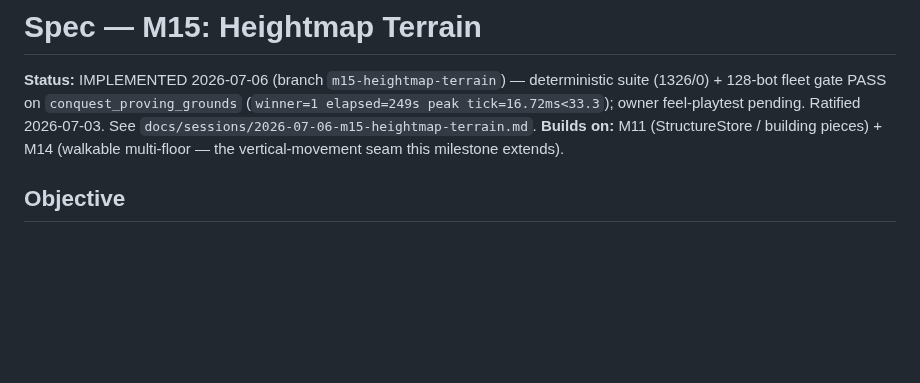
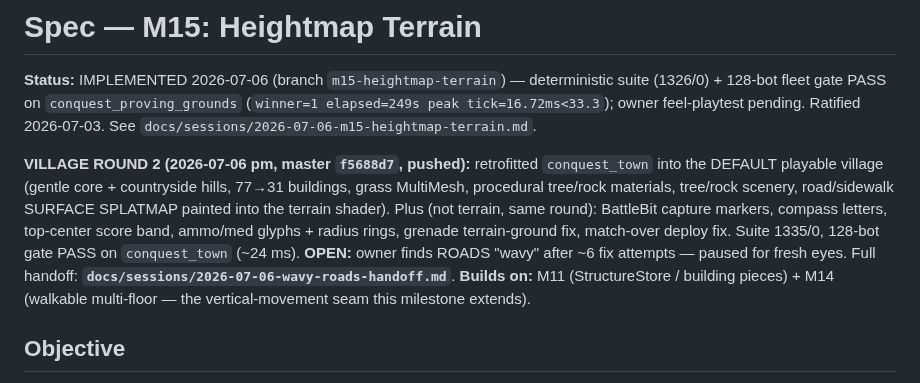
Before and after one commit to Rollese/blockfire, a Markdown page: docs/specs/heightmap-terrain.md, the part around the change. GitHub-like rendering; blank space fills up the shorter version.

```diff
--- a/docs/specs/heightmap-terrain.md
+++ b/docs/specs/heightmap-terrain.md
@@ -1,6 +1,8 @@
 # Spec — M15: Heightmap Terrain
 
 **Status:** IMPLEMENTED 2026-07-06 (branch `m15-heightmap-terrain`) — deterministic suite (1326/0) + 128-bot fleet gate PASS on `conquest_proving_grounds` (`winner=1 elapsed=249s peak tick=16.72ms<33.3`); owner feel-playtest pending. Ratified 2026-07-03. See `docs/sessions/2026-07-06-m15-heightmap-terrain.md`.
+
+**VILLAGE ROUND 2 (2026-07-06 pm, master `f5688d7`, pushed):** retrofitted `conquest_town` into the DEFAULT playable village (gentle core + countryside hills, 77→31 buildings, grass MultiMesh, procedural tree/rock materials, tree/rock scenery, road/sidewalk SURFACE SPLATMAP painted into the terrain shader). Plus (not terrain, same round): BattleBit capture markers, compass letters, top-center score band, ammo/med glyphs + radius rings, grenade terrain-ground fix, match-over deploy fix. Suite 1335/0, 128-bot gate PASS on `conquest_town` (~24 ms). **OPEN:** owner finds ROADS "wavy" after ~6 fix attempts — paused for fresh eyes. Full handoff: **`docs/sessions/2026-07-06-wavy-roads-handoff.md`**.
 **Builds on:** M11 (StructureStore / building pieces) + M14 (walkable multi-floor — the vertical-movement
 seam this milestone extends).
 
```
Also changed, not shown: docs/TASKS.md (+1 -0 lines), docs/sessions/2026-07-06-wavy-roads-handoff.md (added, +73 -0 lines).
